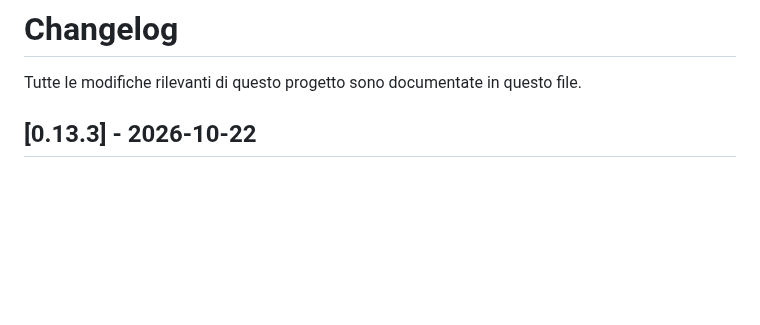
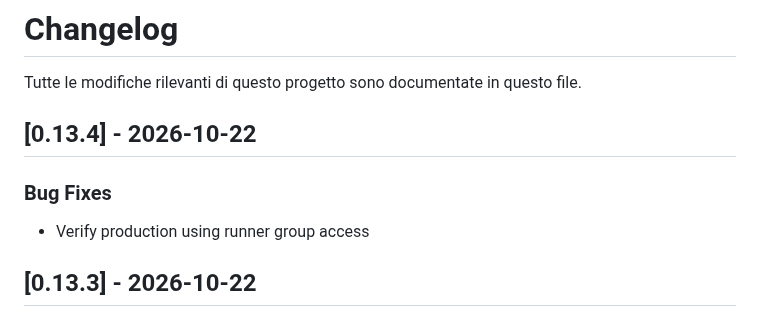
Before and after one commit to onesiphorus-team/onesiforo-web, a Markdown page: CHANGELOG.md, the part around the change. Drawn GitHub-style; blank space fills up the shorter version.

Commit message:
docs: update changelog for v0.13.4

```diff
--- a/CHANGELOG.md
+++ b/CHANGELOG.md
@@ -1,6 +1,12 @@
 # Changelog
 
 Tutte le modifiche rilevanti di questo progetto sono documentate in questo file.
+
+## [0.13.4] - 2026-10-22
+
+### Bug Fixes
+
+- Verify production using runner group access
 
 ## [0.13.3] - 2026-10-22
 
```
